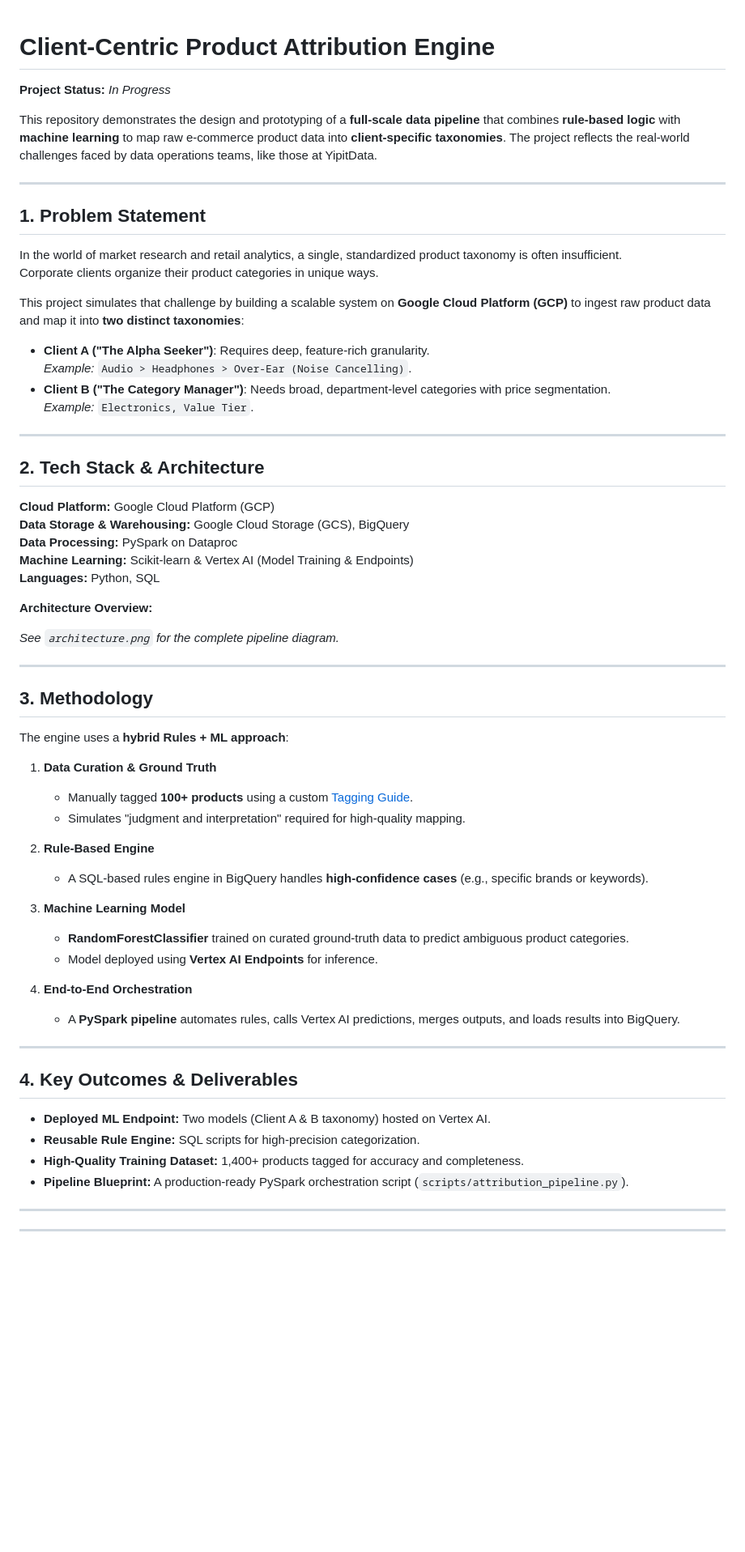
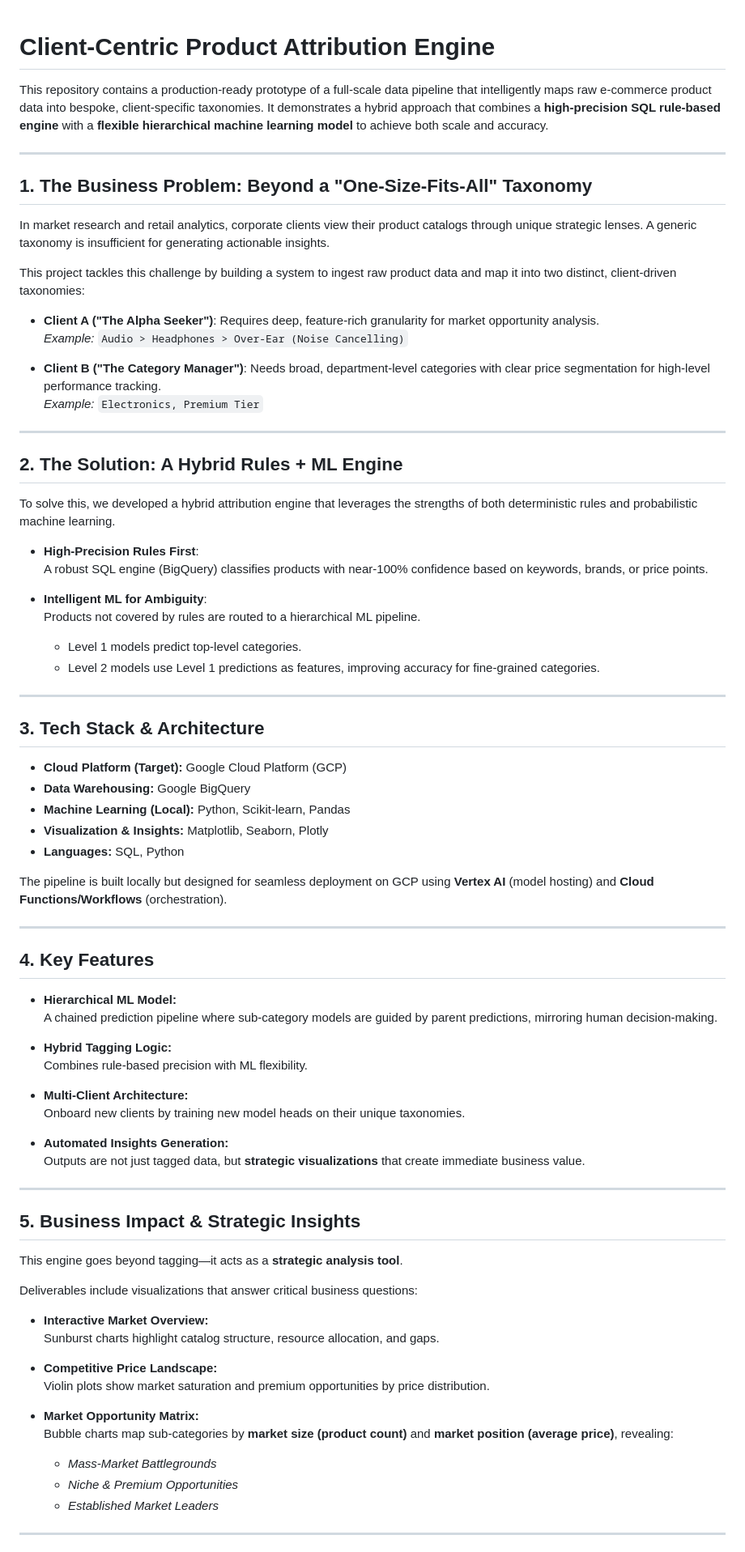
Before and after one commit to Raja0098/Client-Centric-Product-Attribution-Engine, a Markdown page: Readme.md, the part around one of its changes. Shown at 81% size. Drawn GitHub-style; blank space fills up the shorter version.

```diff
--- a/Readme.md
+++ b/Readme.md
@@ -1,64 +1,79 @@
 # Client-Centric Product Attribution Engine
-**Project Status:** *In Progress*
 
-This repository demonstrates the design and prototyping of a **full-scale data pipeline** that combines **rule-based logic** with **machine learning** to map raw e-commerce product data into **client-specific taxonomies**. The project reflects the real-world challenges faced by data operations teams, like those at YipitData.
+
+
+This repository contains a production-ready prototype of a full-scale data pipeline that intelligently maps raw e-commerce product data into bespoke, client-specific taxonomies. It demonstrates a hybrid approach that combines a **high-precision SQL rule-based engine** with a **flexible hierarchical machine learning model** to achieve both scale and accuracy.
 
 ---
 
-## **1. Problem Statement**
-In the world of market research and retail analytics, a single, standardized product taxonomy is often insufficient.
-Corporate clients organize their product categories in unique ways.
+## 1. The Business Problem: Beyond a "One-Size-Fits-All" Taxonomy
+In market research and retail analytics, corporate clients view their product catalogs through unique strategic lenses. A generic taxonomy is insufficient for generating actionable insights.
 
-This project simulates that challenge by building a scalable system on **Google Cloud Platform (GCP)** to ingest raw product data and map it into **two distinct taxonomies**:
+This project tackles this challenge by building a system to ingest raw product data and map it into two distinct, client-driven taxonomies:
 
-- **Client A ("The Alpha Seeker")**: Requires deep, feature-rich granularity.
-  *Example:* `Audio > Headphones > Over-Ear (Noise Cancelling)`.
-- **Client B ("The Category Manager")**: Needs broad, department-level categories with price segmentation.
-  *Example:* `Electronics, Value Tier`.
+- **Client A ("The Alpha Seeker")**: Requires deep, feature-rich granularity for market opportunity analysis.
+  *Example:* `Audio > Headphones > Over-Ear (Noise Cancelling)`
+
+- **Client B ("The Category Manager")**: Needs broad, department-level categories with clear price segmentation for high-level performance tracking.
+  *Example:* `Electronics, Premium Tier`
 
 ---
 
-## **2. Tech Stack & Architecture**
+## 2. The Solution: A Hybrid Rules + ML Engine
+To solve this, we developed a hybrid attribution engine that leverages the strengths of both deterministic rules and probabilistic machine learning.
 
-**Cloud Platform:** Google Cloud Platform (GCP)
-**Data Storage & Warehousing:** Google Cloud Storage (GCS), BigQuery
-**Data Processing:** PySpark on Dataproc
-**Machine Learning:** Scikit-learn & Vertex AI (Model Training & Endpoints)
-**Languages:** Python, SQL
+- **High-Precision Rules First**:
+  A robust SQL engine (BigQuery) classifies products with near-100% confidence based on keywords, brands, or price points.
 
-**Architecture Overview:**
-
-*See `architecture.png` for the complete pipeline diagram.*
+- **Intelligent ML for Ambiguity**:
+  Products not covered by rules are routed to a hierarchical ML pipeline.
+  - Level 1 models predict top-level categories.
+  - Level 2 models use Level 1 predictions as features, improving accuracy for fine-grained categories.
 
 ---
 
-## **3. Methodology**
+## 3. Tech Stack & Architecture
+- **Cloud Platform (Target):** Google Cloud Platform (GCP)
+- **Data Warehousing:** Google BigQuery
+- **Machine Learning (Local):** Python, Scikit-learn, Pandas
+- **Visualization & Insights:** Matplotlib, Seaborn, Plotly
+- **Languages:** SQL, Python
 
-The engine uses a **hybrid Rules + ML approach**:
-1. **Data Curation & Ground Truth**
-   - Manually tagged **100+ products** using a custom [Tagging Guide](data_curation/Tagging_Guide.md).
-   - Simulates "judgment and interpretation" required for high-quality mapping.
-
-2. **Rule-Based Engine**
-   - A SQL-based rules engine in BigQuery handles **high-confidence cases** (e.g., specific brands or keywords).
-
-3. **Machine Learning Model**
-   - **RandomForestClassifier** trained on curated ground-truth data to predict ambiguous product categories.
-   - Model deployed using **Vertex AI Endpoints** for inference.
-
-4. **End-to-End Orchestration**
-   - A **PySpark pipeline** automates rules, calls Vertex AI predictions, merges outputs, and loads results into BigQuery.
+The pipeline is built locally but designed for seamless deployment on GCP using **Vertex AI** (model hosting) and **Cloud Functions/Workflows** (orchestration).
 
 ---
 
-## **4. Key Outcomes & Deliverables**
-- **Deployed ML Endpoint:** Two models (Client A & B taxonomy) hosted on Vertex AI.
-- **Reusable Rule Engine:** SQL scripts for high-precision categorization.
-- **High-Quality Training Dataset:** 1,400+ products tagged for accuracy and completeness.
-- **Pipeline Blueprint:** A production-ready PySpark orchestration script (`scripts/attribution_pipeline.py`).
+## 4. Key Features
+- **Hierarchical ML Model:**
+  A chained prediction pipeline where sub-category models are guided by parent predictions, mirroring human decision-making.
+
+- **Hybrid Tagging Logic:**
+  Combines rule-based precision with ML flexibility.
+
+- **Multi-Client Architecture:**
+  Onboard new clients by training new model heads on their unique taxonomies.
+
+- **Automated Insights Generation:**
+  Outputs are not just tagged data, but **strategic visualizations** that create immediate business value.
 
 ---
 
+## 5. Business Impact & Strategic Insights
+This engine goes beyond tagging—it acts as a **strategic analysis tool**.
+
+Deliverables include visualizations that answer critical business questions:
+
+- **Interactive Market Overview:**
+  Sunburst charts highlight catalog structure, resource allocation, and gaps.
+
+- **Competitive Price Landscape:**
+  Violin plots show market saturation and premium opportunities by price distribution.
+
+- **Market Opportunity Matrix:**
+  Bubble charts map sub-categories by **market size (product count)** and **market position (average price)**, revealing:
+  - *Mass-Market Battlegrounds*
+  - *Niche & Premium Opportunities*
+  - *Established Market Leaders*
 
 ---
 
```
Also changed, not shown: other parts of Readme.md (+18 -6 lines).
